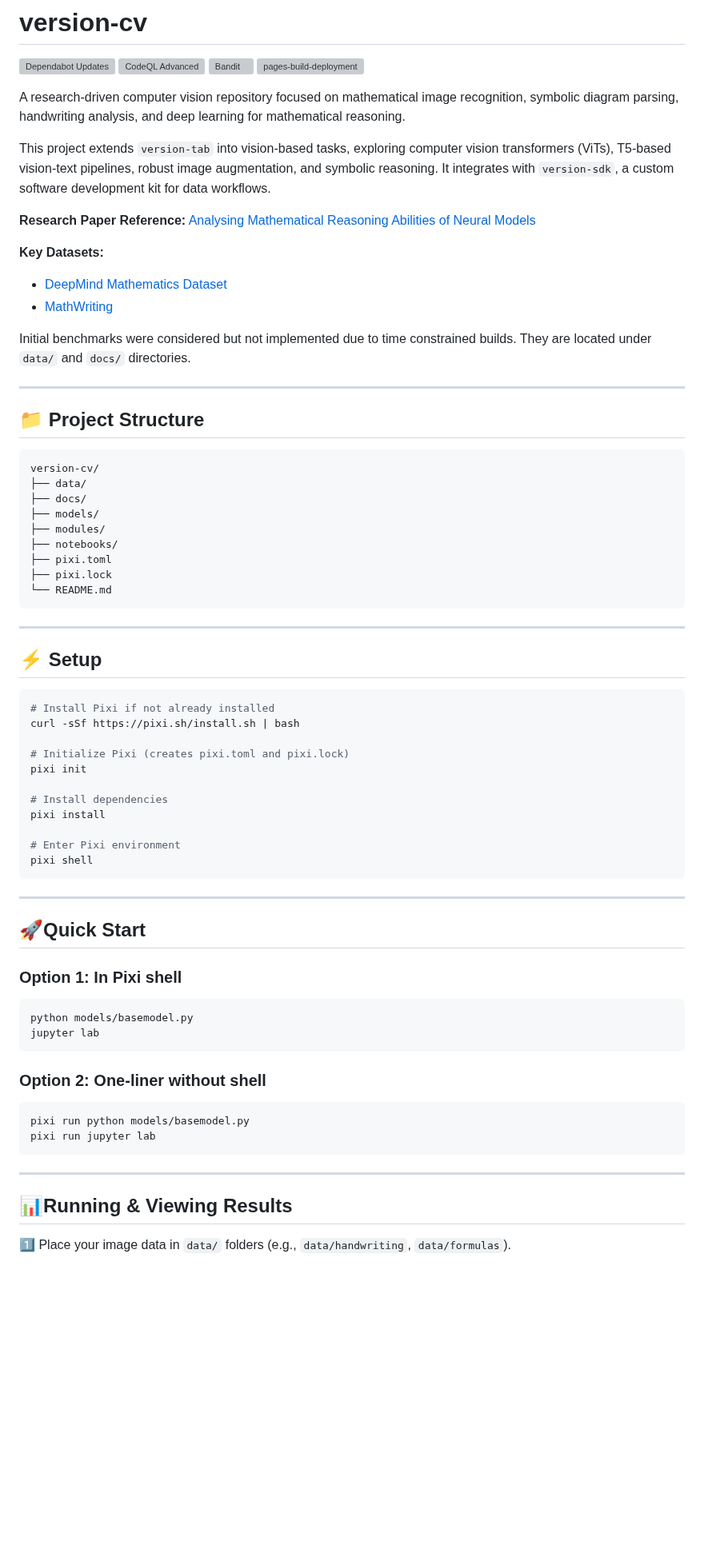
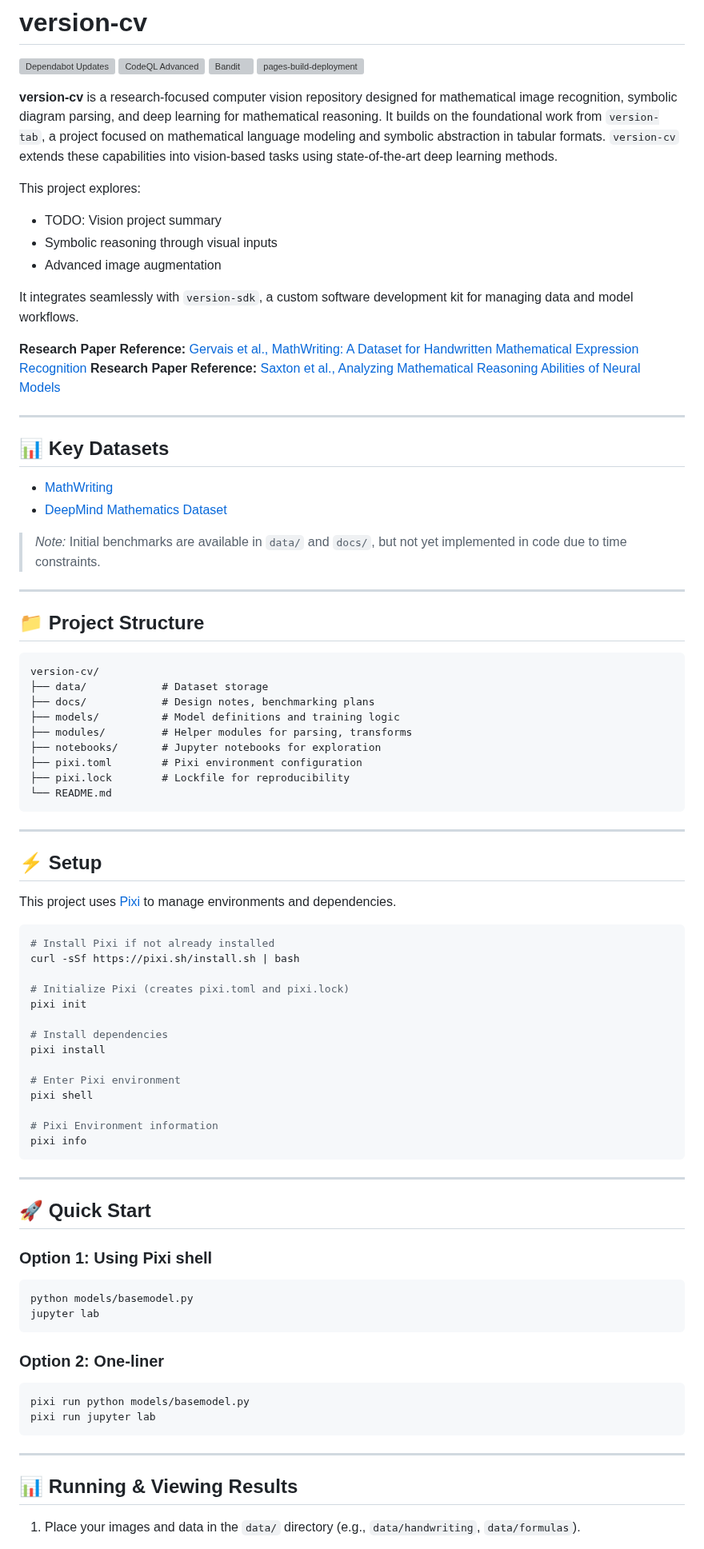
Before and after one commit to rcghpge/version-cv, a Markdown page: README.md, the part around one of its changes. Shown at 80% size. Drawn GitHub-style; blank space fills up the shorter version; grey boxes are pictures that could not be loaded.

````diff
--- a/README.md
+++ b/README.md
@@ -5,17 +5,28 @@
 [![Bandit](https://github.com/rcghpge/version-cv/actions/workflows/bandit.yml/badge.svg)](https://github.com/rcghpge/version-cv/actions/workflows/bandit.yml)
 [![pages-build-deployment](https://github.com/rcghpge/version-cv/actions/workflows/pages/pages-build-deployment/badge.svg)](https://github.com/rcghpge/version-cv/actions/workflows/pages/pages-build-deployment)
 
-A research-driven computer vision repository focused on mathematical image recognition, symbolic diagram parsing, handwriting analysis, and deep learning for mathematical reasoning.
 
-This project extends `version-tab` into vision-based tasks, exploring computer vision transformers (ViTs), T5-based vision-text pipelines, robust image augmentation, and symbolic reasoning. It integrates with `version-sdk`, a custom software development kit for data workflows.
+**version-cv** is a research-focused computer vision repository designed for mathematical image recognition, symbolic diagram parsing, and deep learning for mathematical reasoning. It builds on the foundational work from `version-tab`, a project focused on mathematical language modeling and symbolic abstraction in tabular formats. `version-cv` extends these capabilities into vision-based tasks using state-of-the-art deep learning methods.
 
-**Research Paper Reference:** [Analysing Mathematical Reasoning Abilities of Neural Models](https://openreview.net/pdf?id=H1gR5iR5FX)
+This project explores:
 
-**Key Datasets:**
-- [DeepMind Mathematics Dataset](https://github.com/google-deepmind/mathematics_dataset)
-- [MathWriting](https://huggingface.co/datasets/mathwriting)
+* TODO: Vision project summary
+* Symbolic reasoning through visual inputs
+* Advanced image augmentation
 
-Initial benchmarks were considered but not implemented due to time constrained builds. They are located under `data/` and `docs/` directories.
+It integrates seamlessly with `version-sdk`, a custom software development kit for managing data and model workflows.
+
+**Research Paper Reference:** [Gervais et al., MathWriting: A Dataset for Handwritten Mathematical Expression Recognition](https://arxiv.org/abs/2404.10690)
+**Research Paper Reference:** [Saxton et al., Analyzing Mathematical Reasoning Abilities of Neural Models](https://openreview.net/pdf?id=H1gR5iR5FX)
+
+---
+
+## 📊 Key Datasets
+
+* [MathWriting](https://huggingface.co/datasets/mathwriting)
+* [DeepMind Mathematics Dataset](https://github.com/google-deepmind/mathematics_dataset)
+
+> *Note:* Initial benchmarks are available in `data/` and `docs/`, but not yet implemented in code due to time constraints.
 
 ---
 
@@ -23,19 +34,21 @@ Initial benchmarks were considered but not implemented due to time constrained b
 
 ```
 version-cv/
-├── data/
-├── docs/
-├── models/
-├── modules/
-├── notebooks/
-├── pixi.toml
-├── pixi.lock
+├── data/            # Dataset storage
+├── docs/            # Design notes, benchmarking plans
+├── models/          # Model definitions and training logic
+├── modules/         # Helper modules for parsing, transforms
+├── notebooks/       # Jupyter notebooks for exploration
+├── pixi.toml        # Pixi environment configuration
+├── pixi.lock        # Lockfile for reproducibility
 └── README.md
 ```
 
 ---
 
 ## ⚡ Setup
+
+This project uses [Pixi](https://prefix.dev/pixi) to manage environments and dependencies.
 
 ```bash
 # Install Pixi if not already installed
@@ -49,20 +62,23 @@ pixi install
 
 # Enter Pixi environment
 pixi shell
+
+# Pixi Environment information
+pixi info
 ```
 
 ---
 
-## 🚀Quick Start
+## 🚀 Quick Start
 
-### Option 1: In Pixi shell
+### Option 1: Using Pixi shell
 
 ```bash
 python models/basemodel.py
 jupyter lab
 ```
 
-### Option 2: One-liner without shell
+### Option 2: One-liner
 
 ```bash
 pixi run python models/basemodel.py
@@ -71,7 +87,7 @@ pixi run jupyter lab
 
 ---
 
-## 📊Running & Viewing Results
+## 📊 Running & Viewing Results
 
-1️⃣ Place your image data in `data/` folders (e.g., `data/handwriting`, `data/formulas`).
+1. Place your images and data in the `data/` directory (e.g., `data/handwriting`, `data/formulas`).
 
````
Also changed, not shown: other parts of README.md (+52 -31 lines).
